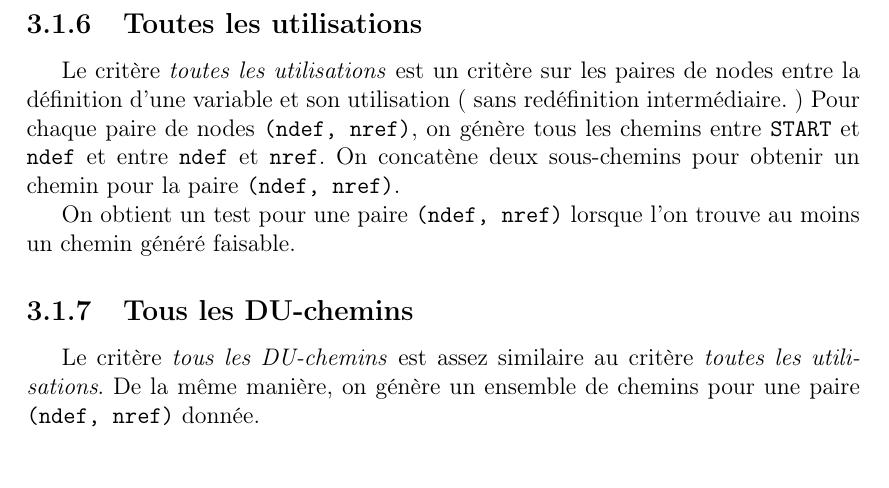
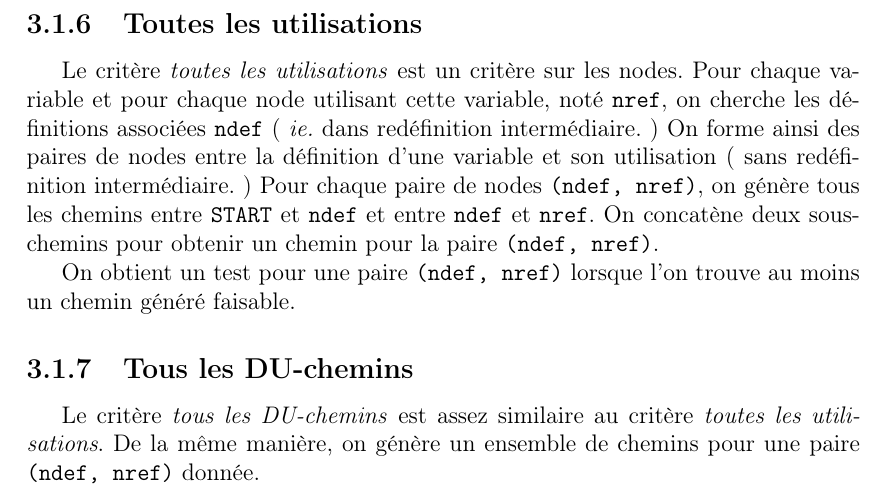
Before and after one commit to badouralix/IS3014AD, a LaTeX document (rapport/rapport.tex, which reads rapport/3-generator.tex): part of page 15 of 16, cut so that both start at the same text. Compiled offline with pdfLaTeX.

Commit message:
[report] fixing gen-tu

```diff
--- a/rapport/3-generator.tex
+++ b/rapport/3-generator.tex
@@ -86,7 +86,10 @@ node \texttt{nref} associé et un chemin, associé à la paire
 
 \subsection{Toutes les utilisations}
 
-Le critère \textit{toutes les utilisations} est un critère sur les paires de
+Le critère \textit{toutes les utilisations} est un critère sur les nodes. Pour
+chaque variable et pour chaque node utilisant cette variable, noté
+\texttt{nref}, on cherche les définitions associées \texttt{ndef}
+(~\textit{ie.} dans redéfinition intermédiaire.~) On forme ainsi des paires de
 nodes entre la définition d'une variable et son utilisation (~sans redéfinition
 intermédiaire.~) Pour chaque paire de nodes \texttt{(ndef, nref)}, on génère
 tous les chemins entre \texttt{START} et \texttt{ndef} et entre \texttt{ndef}
```
Also changed, not shown: rapport/rapport.pdf.
